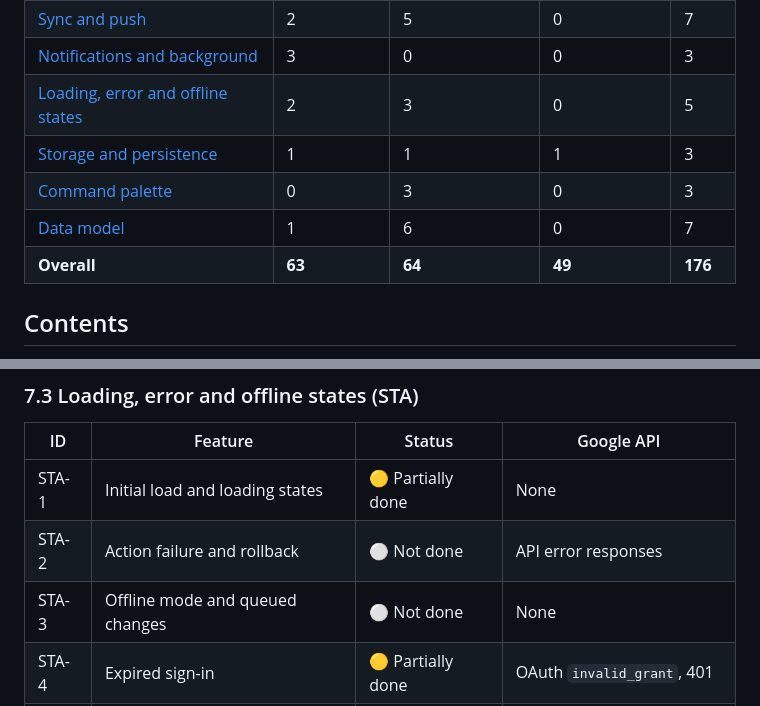
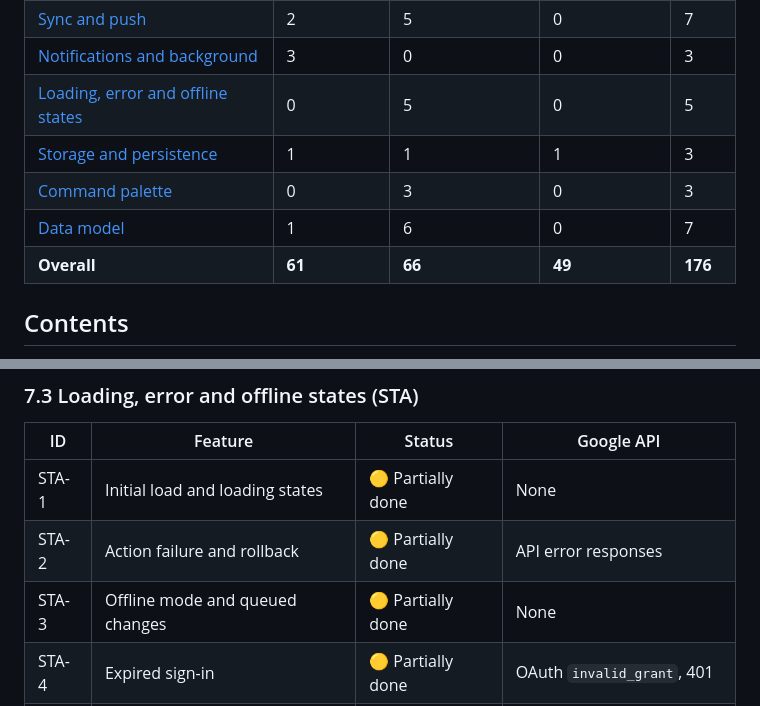
Before and after one commit to y-u-s-u-f/Pigeon, a Markdown page: docs/ROADMAP.md, 2 parts joined by grey strips. GitHub-like rendering.

Commit message:
Roadmap: STA-2, STA-3 partially done

```diff
--- a/docs/ROADMAP.md
+++ b/docs/ROADMAP.md
@@ -33,11 +33,11 @@ To update: change the status cell in the area's table, then the counts below.
 | [Calendar](#6-calendar-cal) | 18 | 7 | 17 | 42 |
 | [Sync and push](#71-sync-and-push-syn) | 2 | 5 | 0 | 7 |
 | [Notifications and background](#72-notifications-and-background-ntf) | 3 | 0 | 0 | 3 |
-| [Loading, error and offline states](#73-loading-error-and-offline-states-sta) | 2 | 3 | 0 | 5 |
+| [Loading, error and offline states](#73-loading-error-and-offline-states-sta) | 0 | 5 | 0 | 5 |
 | [Storage and persistence](#81-storage-and-persistence-per) | 1 | 1 | 1 | 3 |
 | [Command palette](#82-command-palette-pal) | 0 | 3 | 0 | 3 |
 | [Data model](#83-data-model-dat) | 1 | 6 | 0 | 7 |
-| **Overall** | **63** | **64** | **49** | **176** |
+| **Overall** | **61** | **66** | **49** | **176** |
 
 ## Contents
 
@@ -1205,8 +1205,8 @@ The calendar shares the window with mail. State lives in `CalendarView` (`src/ui
 | ID | Feature | Status | Google API |
 | --- | --- | --- | --- |
 | STA-1 | Initial load and loading states | 🟡 Partially done | None |
-| STA-2 | Action failure and rollback | ⚪ Not done | API error responses |
-| STA-3 | Offline mode and queued changes | ⚪ Not done | None |
+| STA-2 | Action failure and rollback | 🟡 Partially done | API error responses |
+| STA-3 | Offline mode and queued changes | 🟡 Partially done | None |
 | STA-4 | Expired sign-in | 🟡 Partially done | OAuth `invalid_grant`, 401 |
 | STA-5 | Conflicts with server changes | 🟡 Partially done | ETags, `historyId`, `syncToken` |
 
```
